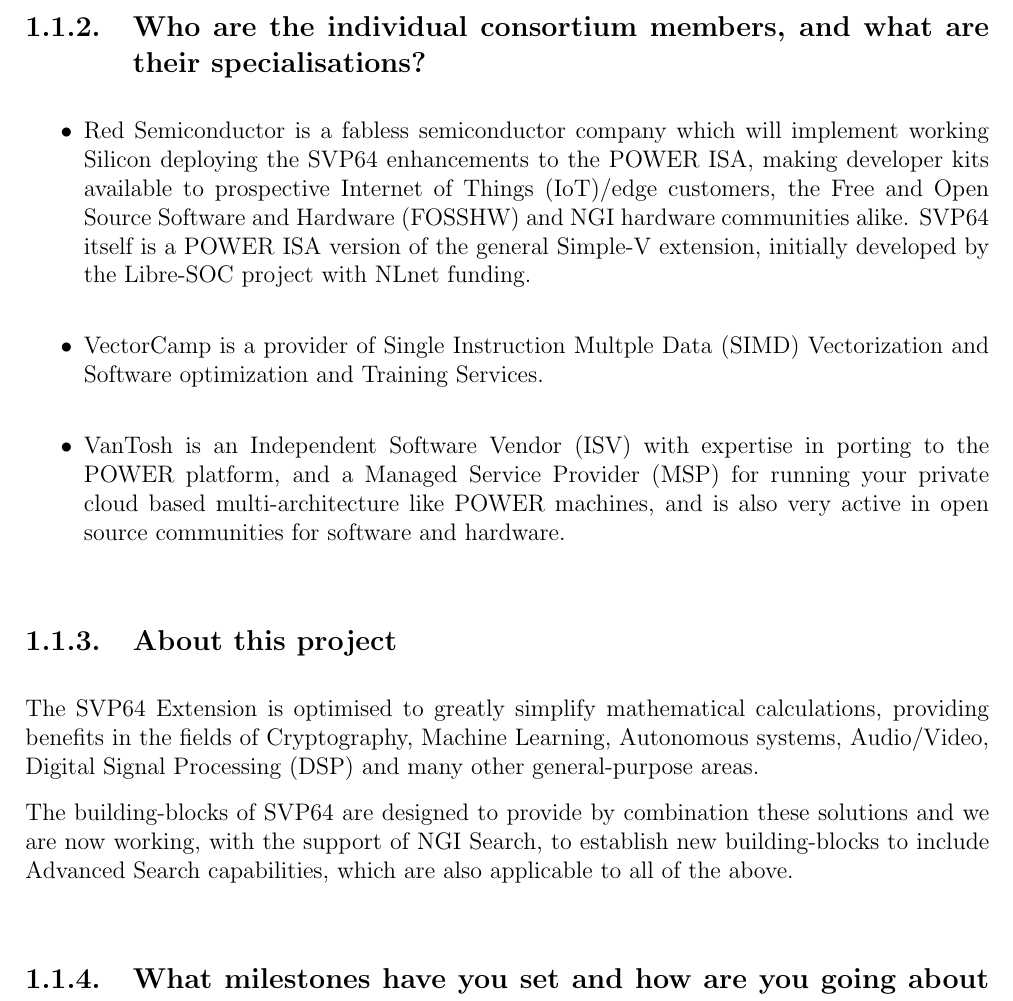
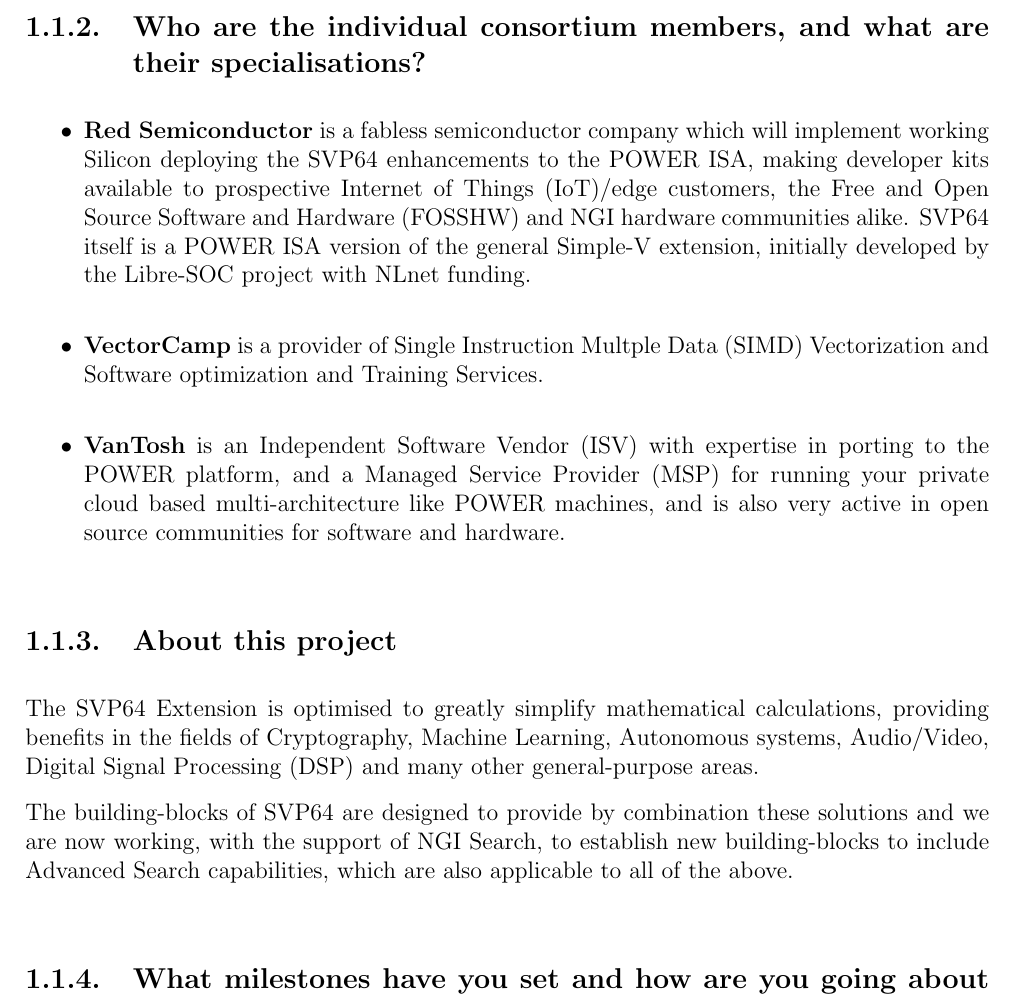
Before and after one commit to ngisearchsvp64/documentation, a LaTeX book (svp64.tex, which reads content/imp1/summary.tex): part of page 12 of 65, cut so that both start at the same text. Compiled offline with pdfLaTeX.

Commit message:
make company names in bold
Signed-off-by: Toshaan Bharvani <toshaan@vantosh.com>

```diff
--- a/content/imp1/summary.tex
+++ b/content/imp1/summary.tex
@@ -44,15 +44,15 @@
 \subsection{Who are the individual consortium members, and what are their specialisations?}
 
 \begin{itemize}
-  \item Red Semiconductor is a fabless semiconductor company which will implement
+  \item \textbf{Red Semiconductor} is a fabless semiconductor company which will implement
   working Silicon deploying the \acrshort{SVP64} enhancements to the \acrshort{POWER} ISA, making
   developer kits available to prospective \acrfull{IoT}/edge customers, the
   \acrfull{FOSSHW} and NGI hardware communities
   alike. \acrshort{SVP64} itself is a \acrshort{POWER} ISA version of the general Simple-V
   extension, initially developed by the Libre-SOC project with NLnet funding.
-  \item VectorCamp is a provider of \acrfull{SIMD} Vectorization and Software optimization
+  \item \textbf{VectorCamp} is a provider of \acrfull{SIMD} Vectorization and Software optimization
   and Training Services.
-  \item VanTosh is an \acrfull{ISV} with expertise in porting
+  \item \textbf{VanTosh} is an \acrfull{ISV} with expertise in porting
   to the \acrshort{POWER} platform, and a \acrfull{MSP} for running
   your private cloud based multi-architecture like \acrshort{POWER} machines, and is
   also very active in open source communities for software and hardware.
```
